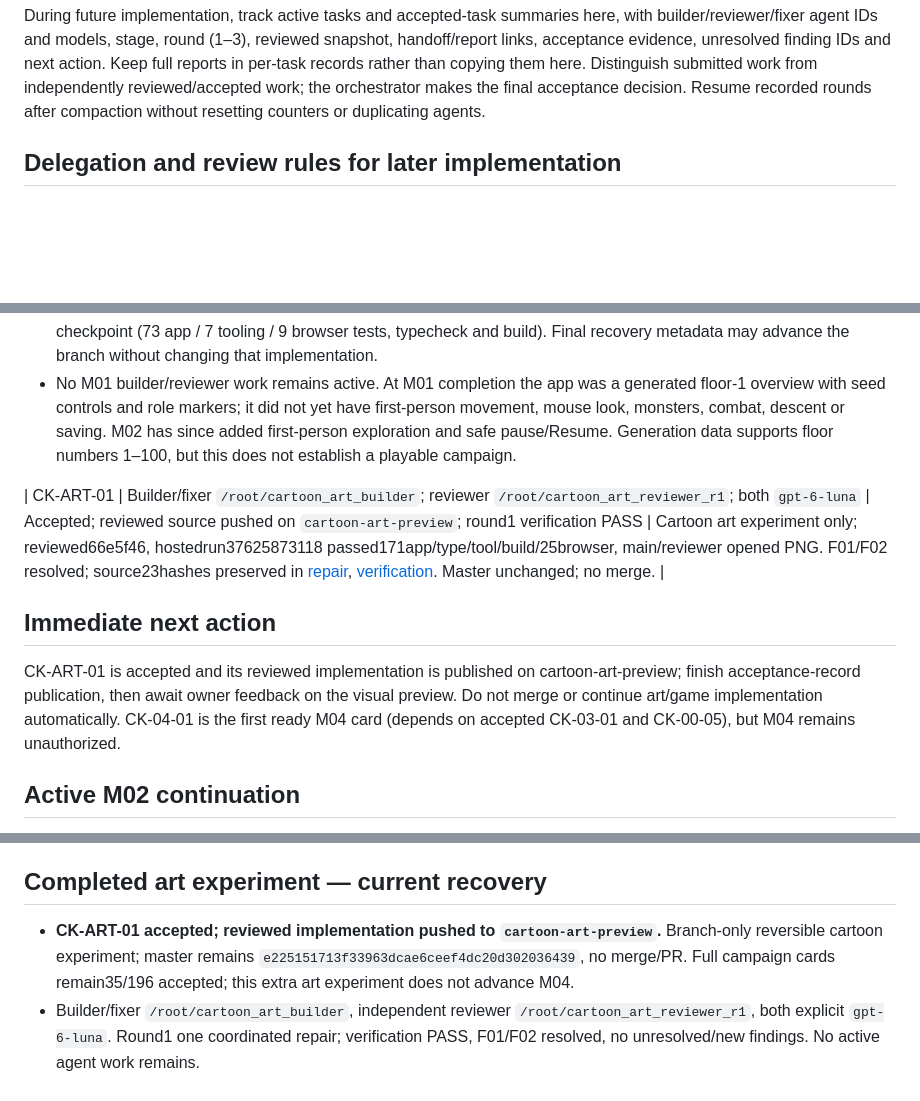
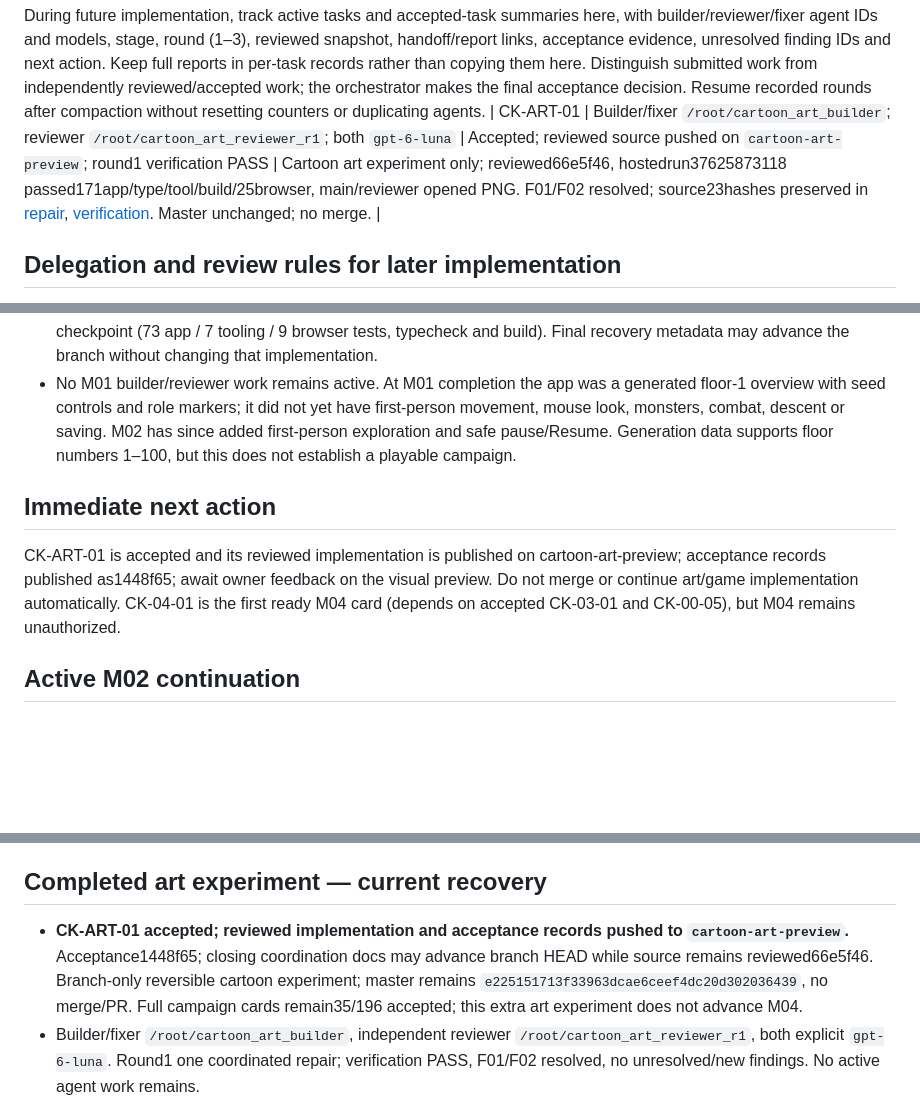
Before and after one commit to Guna210/CryptKeep, a Markdown page: CONTEXT.md, 3 parts joined by grey strips. Drawn GitHub-style; blank space fills up the shorter version.

Commit message:
docs: finalize cartoon preview recovery and publication receipt

```diff
--- a/CONTEXT.md
+++ b/CONTEXT.md
@@ -120,6 +120,8 @@ CK-00-04 contract: pure DOM/Three/RAF-independent clock; documented timestamp/st
 Latest accepted-task implementation checkpoint: `0ac761da6b2c1a58393f6af283f32eb2db41100b` (CK-03-09). Actual GitHub master, origin/master and local HEAD matched immediately after push. Later source-identical recovery receipts may advance HEAD; their publication does not accept another implementation task. Recheck the working tree on resume.
 
 During future implementation, track active tasks and accepted-task summaries here, with builder/reviewer/fixer agent IDs and models, stage, round (1–3), reviewed snapshot, handoff/report links, acceptance evidence, unresolved finding IDs and next action. Keep full reports in per-task records rather than copying them here. Distinguish submitted work from independently reviewed/accepted work; the orchestrator makes the final acceptance decision. Resume recorded rounds after compaction without resetting counters or duplicating agents.
+| CK-ART-01 | Builder/fixer `/root/cartoon_art_builder`; reviewer `/root/cartoon_art_reviewer_r1`; both `gpt-6-luna` | Accepted; reviewed source pushed on `cartoon-art-preview`; round1 verification PASS | Cartoon art experiment only; reviewed66e5f46, hostedrun37625873118 passed171app/type/tool/build/25browser, main/reviewer opened PNG. F01/F02 resolved; source23hashes preserved in [repair](progress/CK-ART-01.round-1-fix.md), [verification](reviews/CK-ART-01/round-1-verification.md). Master unchanged; no merge. |
+
 
 ## Delegation and review rules for later implementation
 
@@ -138,11 +140,10 @@ During future implementation, track active tasks and accepted-task summaries her
 - Implementation checkpoint `3cb1b0431e413c749857308810bc8e4ff43f5e66` was verified against actual GitHub master and the local tracking ref immediately after push. Hosted [run 37508407368](https://github.com/Guna210/CryptKeep/actions/runs/37508407368) completed successfully on that exact checkpoint (73 app / 7 tooling / 9 browser tests, typecheck and build). Final recovery metadata may advance the branch without changing that implementation.
 - No M01 builder/reviewer work remains active. At M01 completion the app was a generated floor-1 overview with seed controls and role markers; it did not yet have first-person movement, mouse look, monsters, combat, descent or saving. M02 has since added first-person exploration and safe pause/Resume. Generation data supports floor numbers 1–100, but this does not establish a playable campaign.
 
-| CK-ART-01 | Builder/fixer `/root/cartoon_art_builder`; reviewer `/root/cartoon_art_reviewer_r1`; both `gpt-6-luna` | Accepted; reviewed source pushed on `cartoon-art-preview`; round1 verification PASS | Cartoon art experiment only; reviewed66e5f46, hostedrun37625873118 passed171app/type/tool/build/25browser, main/reviewer opened PNG. F01/F02 resolved; source23hashes preserved in [repair](progress/CK-ART-01.round-1-fix.md), [verification](reviews/CK-ART-01/round-1-verification.md). Master unchanged; no merge. |
 
 ## Immediate next action
 
-CK-ART-01 is accepted and its reviewed implementation is published on cartoon-art-preview; finish acceptance-record publication, then await owner feedback on the visual preview. Do not merge or continue art/game implementation automatically. CK-04-01 is the first ready M04 card (depends on accepted CK-03-01 and CK-00-05), but M04 remains unauthorized.
+CK-ART-01 is accepted and its reviewed implementation is published on cartoon-art-preview; acceptance records published as1448f65; await owner feedback on the visual preview. Do not merge or continue art/game implementation automatically. CK-04-01 is the first ready M04 card (depends on accepted CK-03-01 and CK-00-05), but M04 remains unauthorized.
 
 ## Active M02 continuation
 
@@ -164,7 +165,7 @@ CK-ART-01 is accepted and its reviewed implementation is published on cartoon-ar
 
 ## Completed art experiment — current recovery
 
-- **CK-ART-01 accepted; reviewed implementation pushed to `cartoon-art-preview`.** Branch-only reversible cartoon experiment; master remains `e225151713f33963dcae6ceef4dc20d302036439`, no merge/PR. Full campaign cards remain35/196 accepted; this extra art experiment does not advance M04.
+- **CK-ART-01 accepted; reviewed implementation and acceptance records pushed to `cartoon-art-preview`.** Acceptance1448f65; closing coordination docs may advance branch HEAD while source remains reviewed66e5f46. Branch-only reversible cartoon experiment; master remains `e225151713f33963dcae6ceef4dc20d302036439`, no merge/PR. Full campaign cards remain35/196 accepted; this extra art experiment does not advance M04.
 - Builder/fixer `/root/cartoon_art_builder`, independent reviewer `/root/cartoon_art_reviewer_r1`, both explicit `gpt-6-luna`. Round1 one coordinated repair; verification PASS, F01/F02 resolved, no unresolved/new findings. No active agent work remains.
 - Final reviewed source commit `66e5f46a748f4cd467d4be5c0154e72c617976a5`, tree `daca987abeb61dca3f933379368aff9105a0a50b`. Hosted [run37625873118](https://github.com/Guna210/CryptKeep/actions/runs/37625873118), job112807347541 SUCCESS: typecheck,171 app tests, tooling command, build and25 Chromium checks. Independent review also passed local checks; initial review supplemental tooling7 named cases passed. Acceptance documents may advance branch HEAD without changing this tested source.
 - Smooth viewport rendering, antialiasing, DPR<=1.5 and2.4MP cap; instanced beveled teal/slate masonry with readable untextured faces/dark mortar, calmer slab textures, original faceted sword, restrained moss and up to2 warm sconces. Floor-only10draw-call bound, all25replacement/native movement/dash/collision/pause/sword assertions retained. CI-onlyserialbrowser avoids software-renderer contention; simulation/input/generation/collision/role placement unchanged.
```
